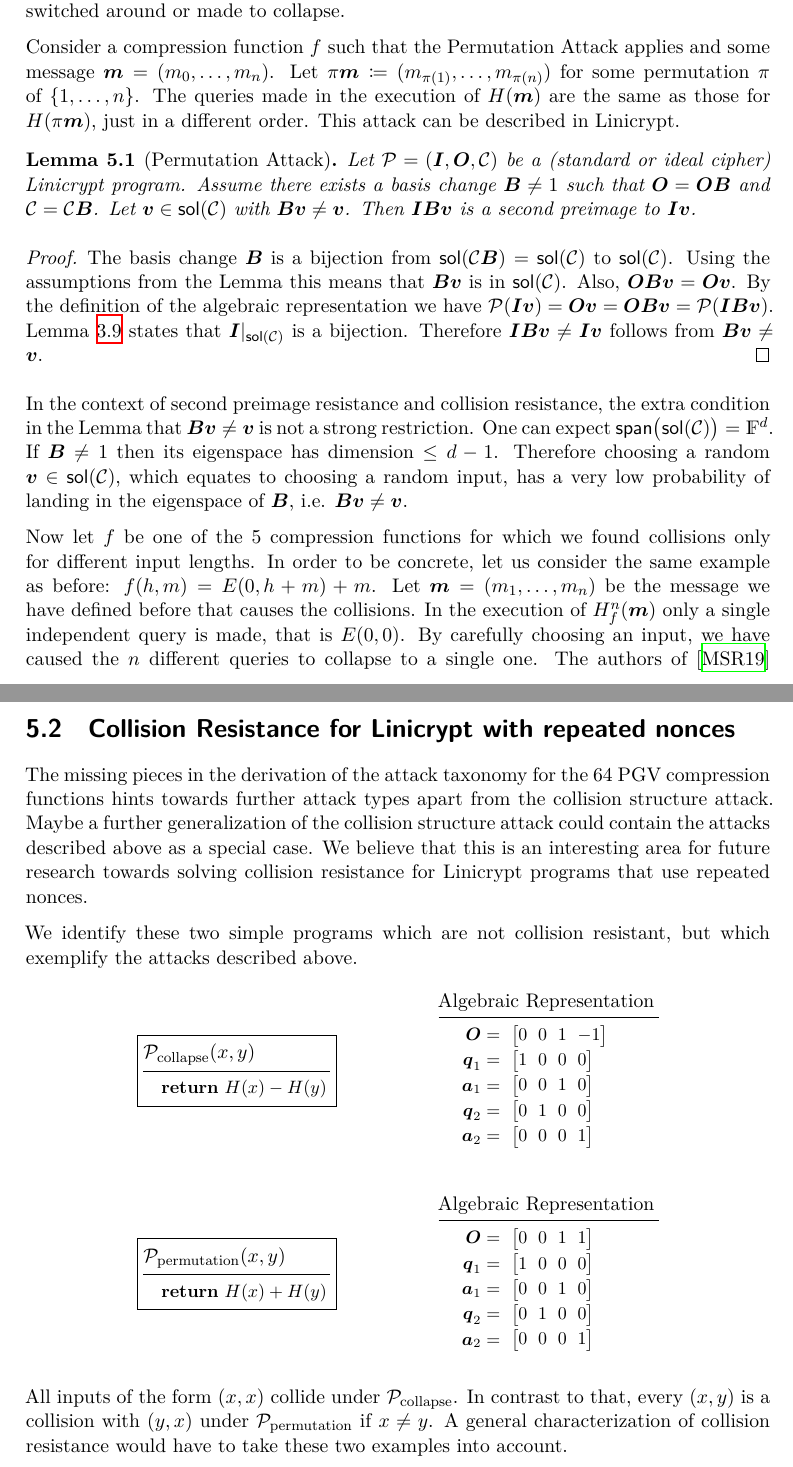
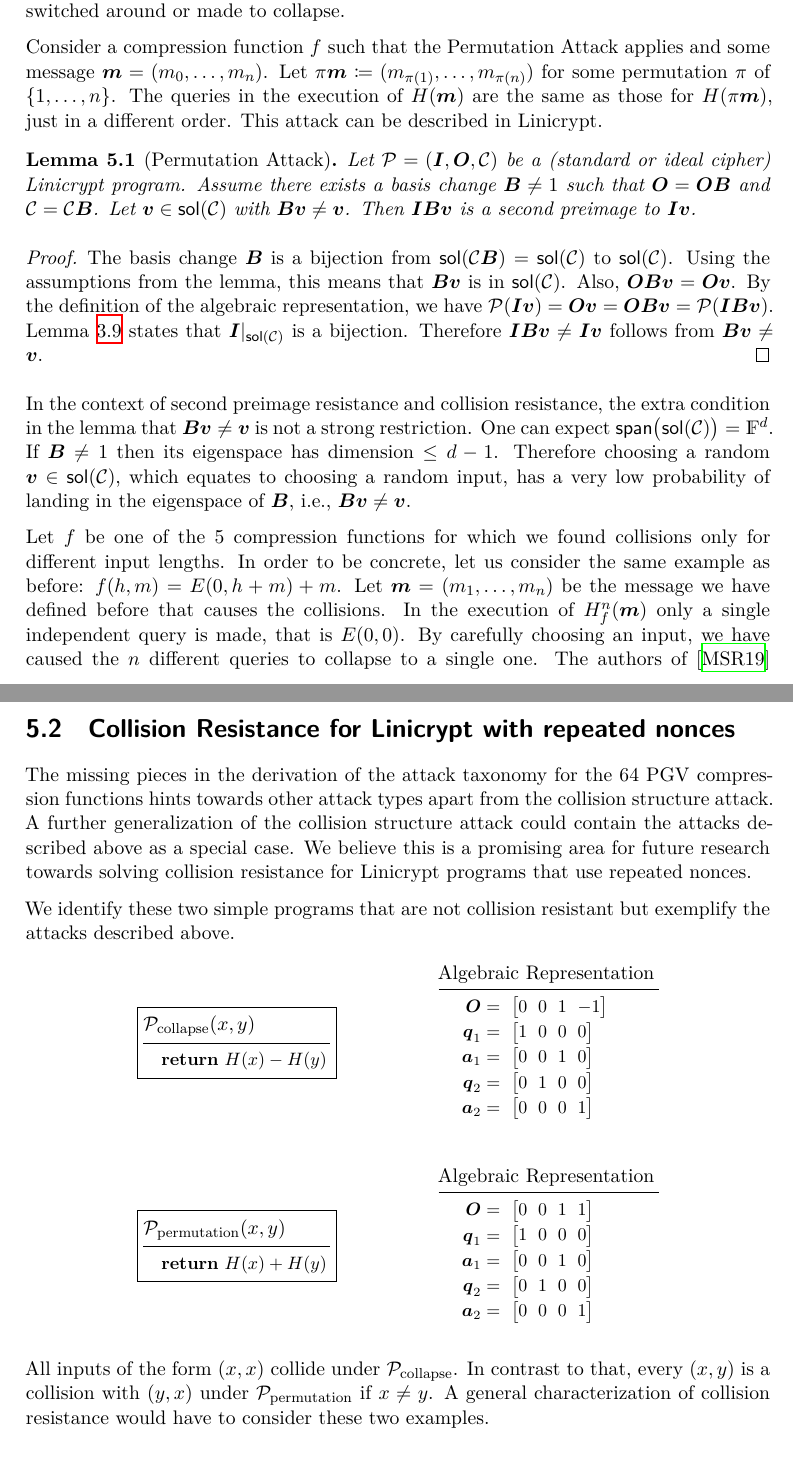
Before and after one commit to frederiksemmel/linicrypt_ideal_cipher, a LaTeX thesis (thesis.tex, which reads chapters/5_limitations_future_work.tex): two parts of pages 46 and 47 of 50, joined at a grey line, cut so that both start at the same text. The pictures show the PDF file thesis.pdf that the author committed with the source.

Commit message:
grammerly check on chapter 5

```diff
--- a/chapters/5_limitations_future_work.tex
+++ b/chapters/5_limitations_future_work.tex
@@ -8,7 +8,7 @@ and hence independent oracle calls can be switched around or made to collapse.
 
 Consider a compression function $f$ such that the Permutation Attack applies and some message $\vm = (m_0, \dots, m_n)$.
 Let $\pi \vm \coloneqq (m_{\pi(1)}, \dots, m_{\pi(n)})$ for some permutation $\pi$ of $\{1,\dots,n\}$.
-The queries made in the execution of $\H(\vm)$ are the same as those for $\H(\pi\vm)$,
+The queries in the execution of $\H(\vm)$ are the same as those for $\H(\pi\vm)$,
 just in a different order.
 This attack can be described in Linicrypt.
 
@@ -20,21 +20,21 @@ This attack can be described in Linicrypt.
 \end{lemma}
 \begin{proof}
     The basis change $\B$ is a bijection from $\sol(\C\B) = \sol(\C)$ to $\sol(\C)$.
-    Using the assumptions from the Lemma this means that $\B\vv$ is in $\sol(\C)$.
+    Using the assumptions from the lemma, this means that $\B\vv$ is in $\sol(\C)$.
     Also, $\O\B\vv = \O\vv$.
-    By the definition of the algebraic representation we have
+    By the definition of the algebraic representation, we have
     $\P(\I\vv) = \O\vv = \O\B\vv = \P(\I\B\vv)$.
     Lemma \ref{lemma:solution_space_bijection} states that $\I|_{\sol(\C)}$ is a bijection.
     Therefore $\I\B\vv \neq \I\vv$ follows from $\B\vv \neq \vv$.
 \end{proof}
 In the context of second preimage resistance and collision resistance,
-the extra condition in the Lemma that $\B\vv \neq \vv$ is not a strong restriction.
+the extra condition in the lemma that $\B\vv \neq \vv$ is not a strong restriction.
 One can expect $\spn\big(\sol(\C)\big) = \Fsp$.
 If $\B \neq 1$ then its eigenspace has dimension $\leq \base - 1$.
 Therefore choosing a random $\vv \in \sol(\C)$, which equates to choosing a random input,
-has a very low probability of landing in the eigenspace of $\B$, i.e. $\B\vv \neq \vv$.
+has a very low probability of landing in the eigenspace of $\B$, i.e., $\B\vv \neq \vv$.
 
-Now let $f$ be one of the 5 compression functions for which we found collisions only for different input lengths.
+Let $f$ be one of the 5 compression functions for which we found collisions only for different input lengths.
 In order to be concrete, let us consider the same example as before: $f(h,m) = \E(0, h+m) +m$.
 Let $\vm = (\dts m n)$ be the message we have defined before that causes the collisions.
 In the execution of $\H^n_f(\vm)$ only a single independent query is made, that is $\E(0,0)$.
@@ -50,13 +50,12 @@ Such a collapse attack can probably be defined similarly to the permutation atta
 
 \section{Collision Resistance for Linicrypt with repeated nonces}
 The missing pieces in the derivation of the attack taxonomy for the 64 PGV compression functions
-hints towards further attack types apart from the collision structure attack.
-Maybe a further generalization of the collision structure attack could contain the attacks described above as a special case.
-We believe that this is an interesting area for future research
+hints towards other attack types apart from the collision structure attack.
+A further generalization of the collision structure attack could contain the attacks described above as a special case.
+We believe this is a promising area for future research
 towards solving collision resistance for Linicrypt programs that use repeated nonces.
 
-We identify these two simple programs which are not collision resistant,
-but which exemplify the attacks described above.
+We identify these two simple programs that are not collision resistant but exemplify the attacks described above.
 \begin{pchstack}[center, space=2cm]
   \pcbl[valign=c]{$\P_\mathrm{collapse}(x, y)$}{
     \pcreturn \H(x) - \H(y)
@@ -93,7 +92,7 @@ but which exemplify the attacks described above.
 \end{pchstack}
 All inputs of the form $(x,x)$ collide under $\P_{\mathrm{collapse}}$.
 In contrast to that, every $(x,y)$ is a collision with $(y,x)$ under $\P_{\mathrm{permutation}}$ if $x \neq y$.
-A general characterization of collision resistance would have to take these two examples into account.
+A general characterization of collision resistance would have to consider these two examples.
 
 \pagebreak
 
```
Also changed, not shown: thesis.pdf.
